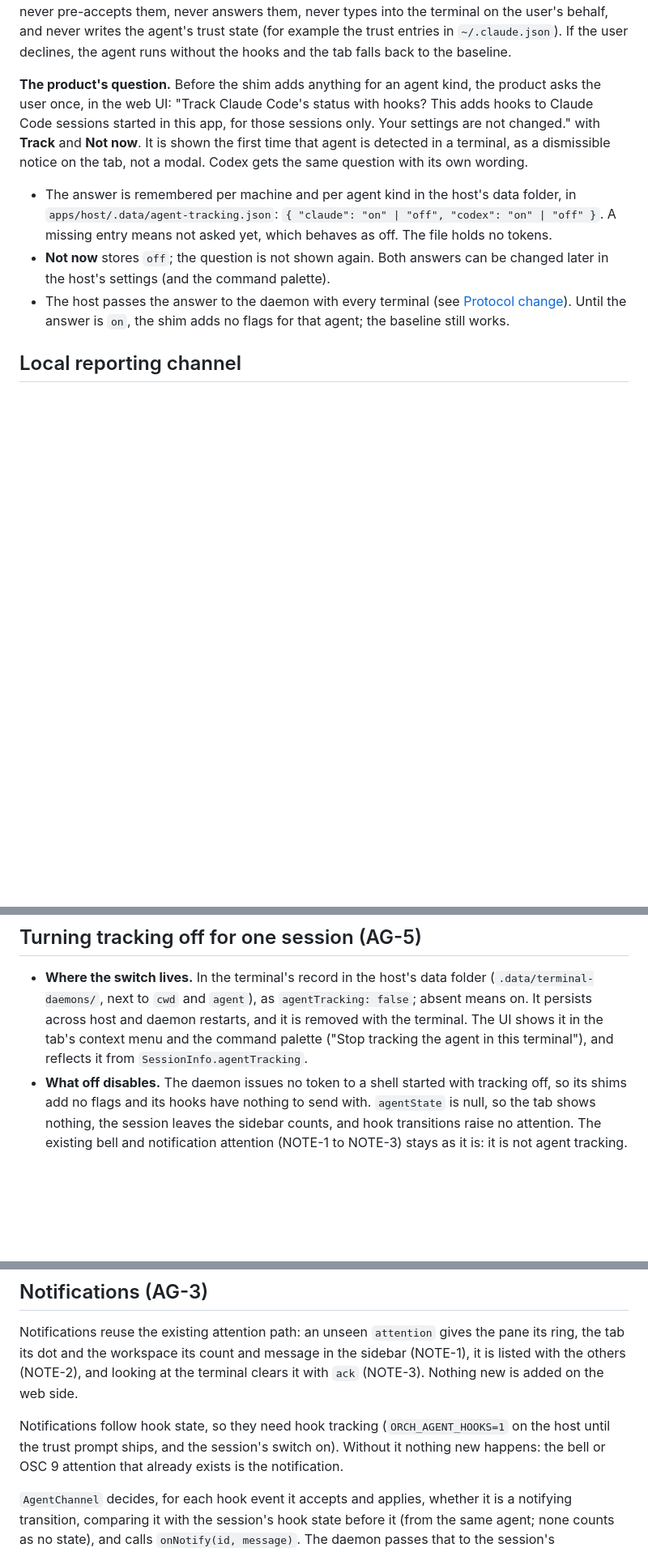
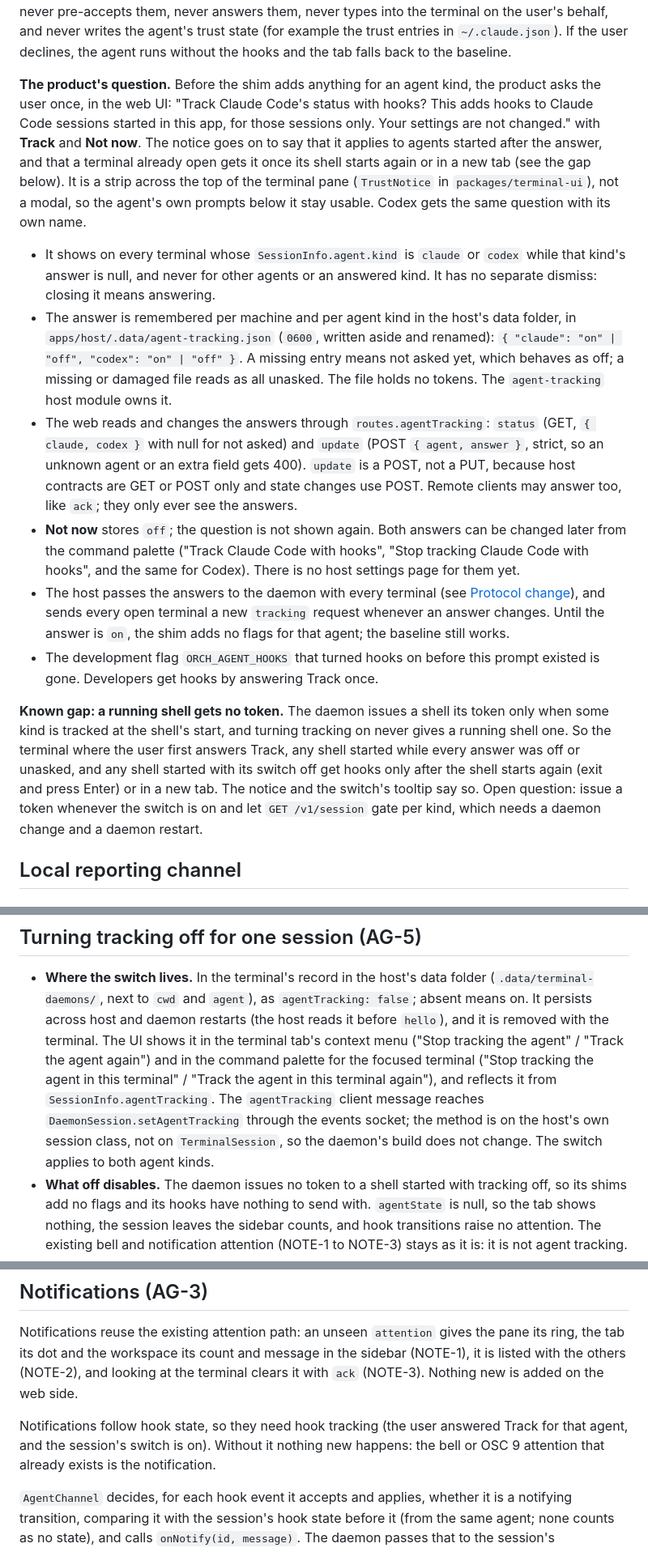
Before and after one commit to chundawatchatar/workspace-poc, a Markdown page: docs/agents.md, 3 parts joined by grey strips. Shown at 81% size. Rendered like a GitHub page; blank space fills up the shorter version.

Commit message:
docs: describe the trust prompt and switch, and mark AG-4 and AG-5 done
Co-Authored-By: Claude Opus 5.5 <noreply@anthropic.com>

```diff
--- a/docs/agents.md
+++ b/docs/agents.md
@@ -309,17 +309,37 @@ user declines, the agent runs without the hooks and the tab falls back to the ba
 
 **The product's question.** Before the shim adds anything for an agent kind, the product asks the user once, in the
 web UI: "Track Claude Code's status with hooks? This adds hooks to Claude Code sessions started in this app, for
-those sessions only. Your settings are not changed." with **Track** and
-**Not now**. It is shown the first time that agent is detected in a terminal, as a dismissible notice on the tab, not
-a modal. Codex gets the same question with its own wording.
+those sessions only. Your settings are not changed." with **Track** and **Not now**. The notice goes on to say that
+it applies to agents started after the answer, and that a terminal already open gets it once its shell starts again
+or in a new tab (see the gap below). It is a strip across the top of the terminal pane (`TrustNotice` in
+`packages/terminal-ui`), not a modal, so the agent's own prompts below it stay usable. Codex gets the same question
+with its own name.
 
+- It shows on every terminal whose `SessionInfo.agent.kind` is `claude` or `codex` while that kind's answer is null,
+  and never for other agents or an answered kind. It has no separate dismiss: closing it means answering.
 - The answer is remembered per machine and per agent kind in the host's data folder, in
-  `apps/host/.data/agent-tracking.json`: `{ "claude": "on" | "off", "codex": "on" | "off" }`. A missing entry means
-  not asked yet, which behaves as off. The file holds no tokens.
-- **Not now** stores `off`; the question is not shown again. Both answers can be changed later in the host's
-  settings (and the command palette).
-- The host passes the answer to the daemon with every terminal (see [Protocol change](#protocol-change)). Until the
-  answer is `on`, the shim adds no flags for that agent; the baseline still works.
+  `apps/host/.data/agent-tracking.json` (`0600`, written aside and renamed): `{ "claude": "on" | "off", "codex":
+  "on" | "off" }`. A missing entry means not asked yet, which behaves as off; a missing or damaged file reads as all
+  unasked. The file holds no tokens. The `agent-tracking` host module owns it.
+- The web reads and changes the answers through `routes.agentTracking`: `status` (GET, `{ claude, codex }` with null
+  for not asked) and `update` (POST `{ agent, answer }`, strict, so an unknown agent or an extra field gets 400).
+  `update` is a POST, not a PUT, because host contracts are GET or POST only and state changes use POST. Remote
+  clients may answer too, like `ack`; they only ever see the answers.
+- **Not now** stores `off`; the question is not shown again. Both answers can be changed later from the command
+  palette ("Track Claude Code with hooks", "Stop tracking Claude Code with hooks", and the same for Codex). There is
+  no host settings page for them yet.
+- The host passes the answers to the daemon with every terminal (see [Protocol change](#protocol-change)), and sends
+  every open terminal a new `tracking` request whenever an answer changes. Until the answer is `on`, the shim adds no
+  flags for that agent; the baseline still works.
+- The development flag `ORCH_AGENT_HOOKS` that turned hooks on before this prompt existed is gone. Developers get
+  hooks by answering Track once.
+
+**Known gap: a running shell gets no token.** The daemon issues a shell its token only when some kind is tracked at
+the shell's start, and turning tracking on never gives a running shell one. So the terminal where the user first
+answers Track, any shell started while every answer was off or unasked, and any shell started with its switch off get
+hooks only after the shell starts again (exit and press Enter) or in a new tab. The notice and the switch's tooltip
+say so. Open question: issue a token whenever the switch is on and let `GET /v1/session` gate per kind, which needs a
+daemon change and a daemon restart.
 
 ## Local reporting channel
 
@@ -528,9 +548,13 @@ new fields. The daemon side may land first, since a host that never sends `track
 ## Turning tracking off for one session (AG-5)
 
 - **Where the switch lives.** In the terminal's record in the host's data folder (`.data/terminal-daemons/`, next to
-  `cwd` and `agent`), as `agentTracking: false`; absent means on. It persists across host and daemon restarts, and
-  it is removed with the terminal. The UI shows it in the tab's context menu and the command palette ("Stop tracking
-  the agent in this terminal"), and reflects it from `SessionInfo.agentTracking`.
+  `cwd` and `agent`), as `agentTracking: false`; absent means on. It persists across host and daemon restarts (the
+  host reads it before `hello`), and it is removed with the terminal. The UI shows it in the terminal tab's context
+  menu ("Stop tracking the agent" / "Track the agent again") and in the command palette for the focused terminal
+  ("Stop tracking the agent in this terminal" / "Track the agent in this terminal again"), and reflects it from
+  `SessionInfo.agentTracking`. The `agentTracking` client message reaches `DaemonSession.setAgentTracking` through
+  the events socket; the method is on the host's own session class, not on `TerminalSession`, so the daemon's build
+  does not change. The switch applies to both agent kinds.
 - **What off disables.** The daemon issues no token to a shell started with tracking off, so its shims add no flags
   and its hooks have nothing to send with. `agentState` is null, so the tab shows nothing, the session leaves the
   sidebar counts, and hook transitions raise no attention. The existing bell and notification attention (NOTE-1 to
@@ -569,8 +593,8 @@ Notifications reuse the existing attention path: an unseen `attention` gives the
 the workspace its count and message in the sidebar (NOTE-1), it is listed with the others (NOTE-2), and looking at
 the terminal clears it with `ack` (NOTE-3). Nothing new is added on the web side.
 
-Notifications follow hook state, so they need hook tracking (`ORCH_AGENT_HOOKS=1` on the host until the trust
-prompt ships, and the session's switch on). Without it nothing new happens: the bell or OSC 9 attention that already
+Notifications follow hook state, so they need hook tracking (the user answered Track for that agent, and the
+session's switch is on). Without it nothing new happens: the bell or OSC 9 attention that already
 exists is the notification.
 
 `AgentChannel` decides, for each hook event it accepts and applies, whether it is a notifying transition, comparing it
```
Also changed, not shown: other parts of docs/agents.md (+3 -3 lines), docs/REQUIREMENTS.md (+4 -4 lines).
